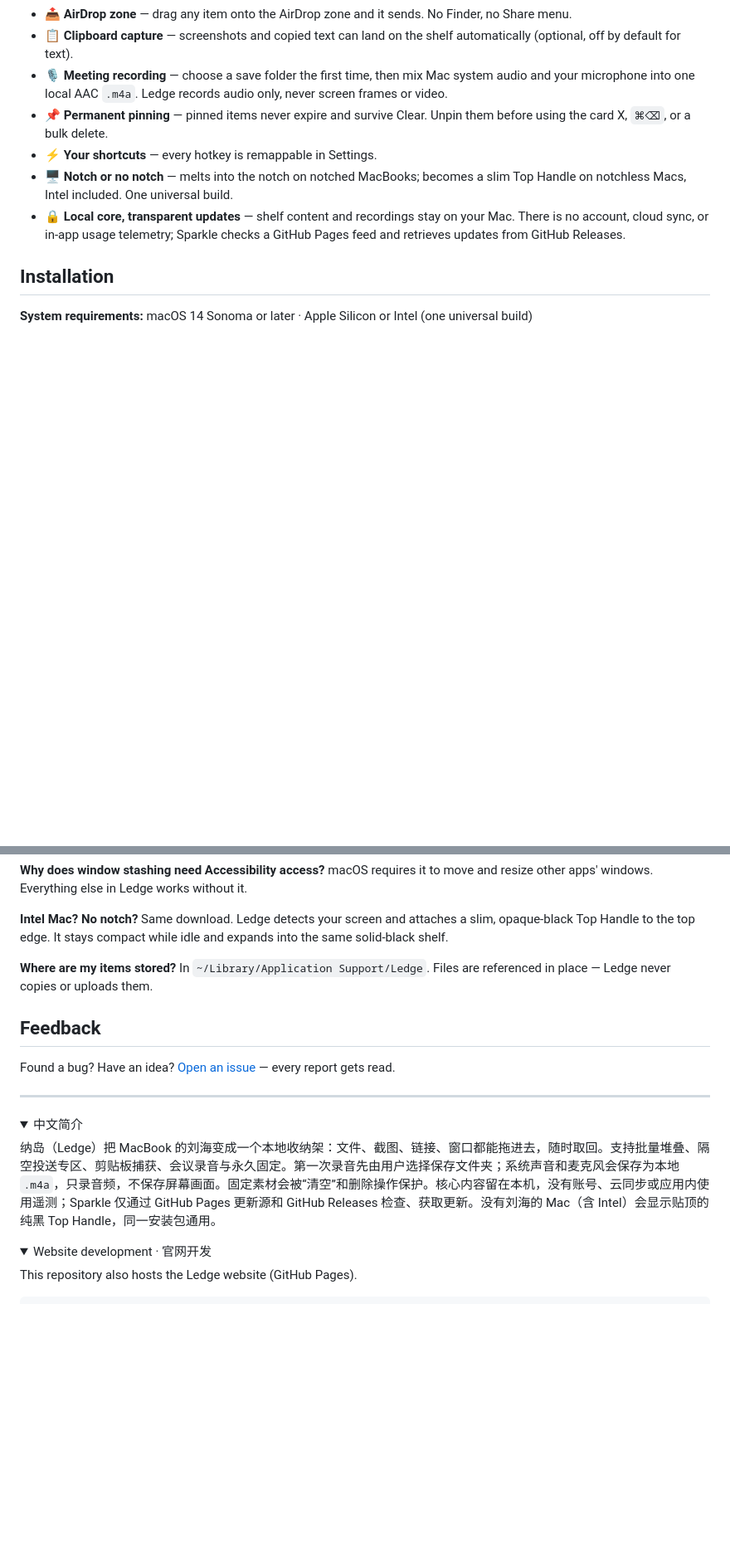
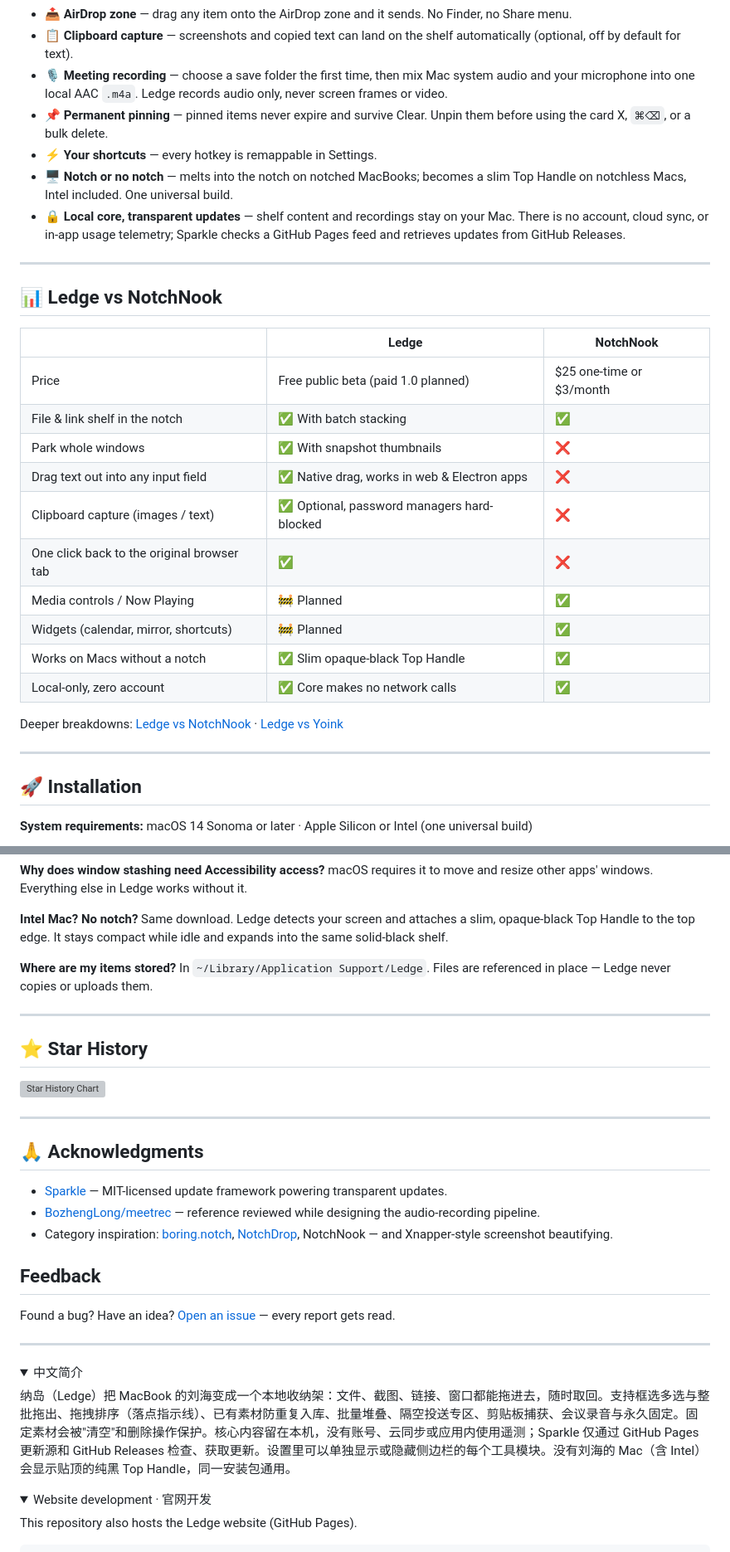
Before and after one commit to DHLbigmonster/ledge, a Markdown page: README.md, 2 parts joined by grey strips. Shown at 83% size. Rendered like a GitHub page; folded sections open; blank space fills up the shorter version; grey boxes are pictures that could not be loaded.

```diff
--- a/README.md
+++ b/README.md
@@ -33,7 +42,28 @@ Your desktop is not a storage system. Ledge lives in the notch — hover, drop,
 - 🖥 **Notch or no notch** — melts into the notch on notched MacBooks; becomes a slim Top Handle on notchless Macs, Intel included. One universal build.
 - 🔒 **Local core, transparent updates** — shelf content and recordings stay on your Mac. There is no account, cloud sync, or in-app usage telemetry; Sparkle checks a GitHub Pages feed and retrieves updates from GitHub Releases.
 
-## Installation
+---
+
+## 📊 Ledge vs NotchNook
+
+| | Ledge | NotchNook |
+| --- | --- | --- |
+| Price | Free public beta (paid 1.0 planned) | $25 one-time or $3/month |
+| File & link shelf in the notch | ✅ With batch stacking | ✅ |
+| Park whole windows | ✅ With snapshot thumbnails | ❌ |
+| Drag text out into any input field | ✅ Native drag, works in web & Electron apps | ❌ |
+| Clipboard capture (images / text) | ✅ Optional, password managers hard-blocked | ❌ |
+| One click back to the original browser tab | ✅ | ❌ |
+| Media controls / Now Playing | 🚧 Planned | ✅ |
+| Widgets (calendar, mirror, shortcuts) | 🚧 Planned | ✅ |
+| Works on Macs without a notch | ✅ Slim opaque-black Top Handle | ✅ |
+| Local-only, zero account | ✅ Core makes no network calls | ✅ |
+
+Deeper breakdowns: [Ledge vs NotchNook](https://dhlbigmonster.github.io/ledge/compare/notchnook/) · [Ledge vs Yoink](https://dhlbigmonster.github.io/ledge/compare/yoink/)
+
+---
+
+## 🚀 Installation
 
 **System requirements:** macOS 14 Sonoma or later · Apple Silicon or Intel (one universal build)
 
@@ -95,6 +147,20 @@ Same download. Ledge detects your screen and attaches a slim, opaque-black Top H
 **Where are my items stored?**
 In `~/Library/Application Support/Ledge`. Files are referenced in place — Ledge never copies or uploads them.
 
+---
+
+## ⭐ Star History
+
+[![Star History Chart](https://api.star-history.com/svg?repos=DHLbigmonster/ledge&type=Timeline)](https://star-history.com/#DHLbigmonster/ledge&Timeline)
+
+---
+
+## 🙏 Acknowledgments
+
+- [Sparkle](https://sparkle-project.org) — MIT-licensed update framework powering transparent updates.
+- [BozhengLong/meetrec](https://github.com/BozhengLong/meetrec) — reference reviewed while designing the audio-recording pipeline.
+- Category inspiration: [boring.notch](https://github.com/TheBoredTeam/boring.notch), [NotchDrop](https://github.com/Lakr233/NotchDrop), NotchNook — and Xnapper-style screenshot beautifying.
+
 ## Feedback
 
 Found a bug? Have an idea? [Open an issue](https://github.com/DHLbigmonster/ledge/issues) — every report gets read.
@@ -104,7 +170,7 @@ Found a bug? Have an idea? [Open an issue](https://github.com/DHLbigmonster/ledg
 <details>
 <summary>中文简介</summary>
 
-纳岛（Ledge）把 MacBook 的刘海变成一个本地收纳架：文件、截图、链接、窗口都能拖进去，随时取回。支持批量堆叠、隔空投送专区、剪贴板捕获、会议录音与永久固定。第一次录音先由用户选择保存文件夹；系统声音和麦克风会保存为本地 `.m4a`，只录音频，不保存屏幕画面。固定素材会被“清空”和删除操作保护。核心内容留在本机，没有账号、云同步或应用内使用遥测；Sparkle 仅通过 GitHub Pages 更新源和 GitHub Releases 检查、获取更新。没有刘海的 Mac（含 Intel）会显示贴顶的纯黑 Top Handle，同一安装包通用。
+纳岛（Ledge）把 MacBook 的刘海变成一个本地收纳架：文件、截图、链接、窗口都能拖进去，随时取回。支持框选多选与整批拖出、拖拽排序（落点指示线）、已有素材防重复入库、批量堆叠、隔空投送专区、剪贴板捕获、会议录音与永久固定。固定素材会被"清空"和删除操作保护。核心内容留在本机，没有账号、云同步或应用内使用遥测；Sparkle 仅通过 GitHub Pages 更新源和 GitHub Releases 检查、获取更新。设置里可以单独显示或隐藏侧边栏的每个工具模块。没有刘海的 Mac（含 Intel）会显示贴顶的纯黑 Top Handle，同一安装包通用。
 
 </details>
 
```
Also changed, not shown: other parts of README.md (+46 -15 lines).
